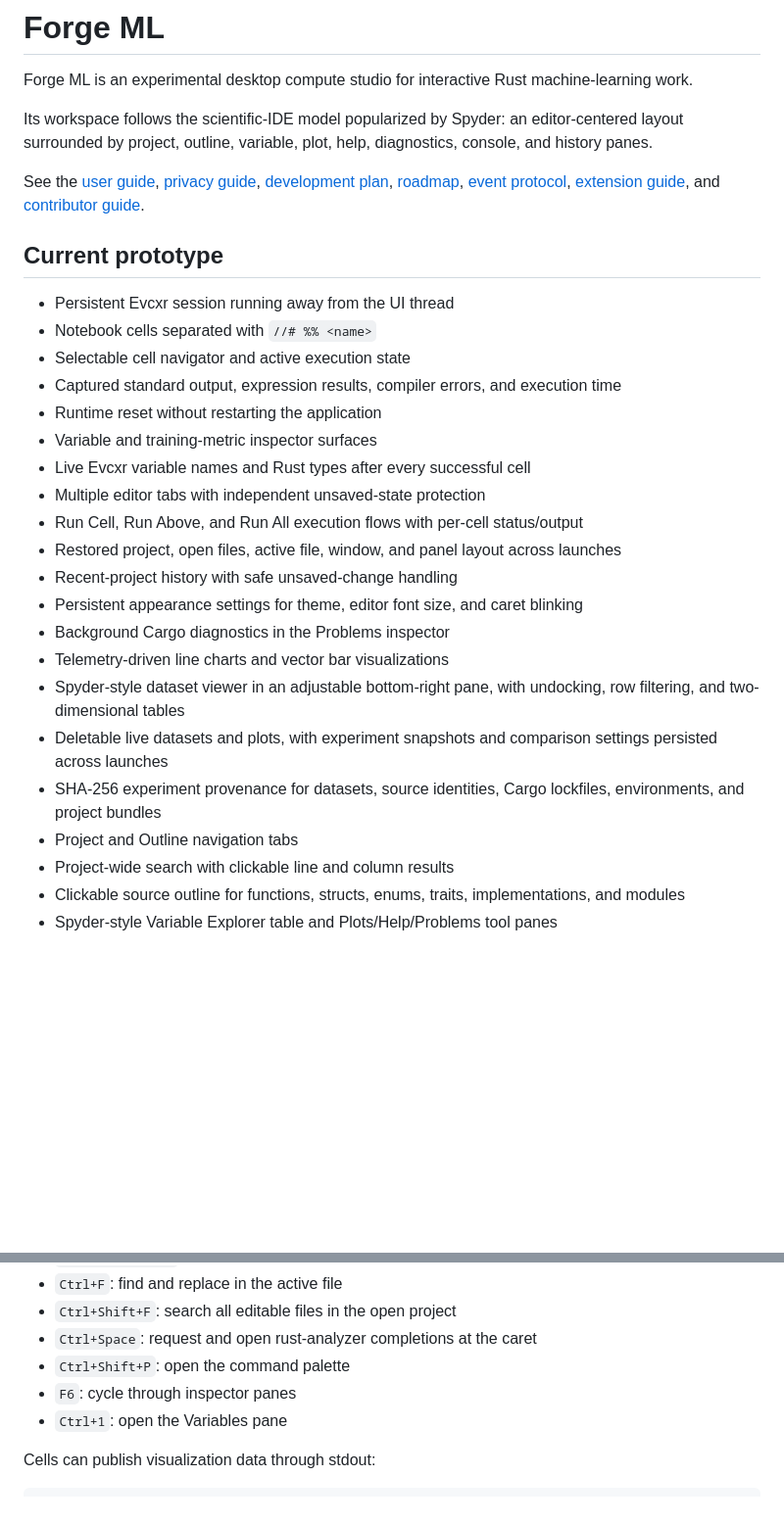
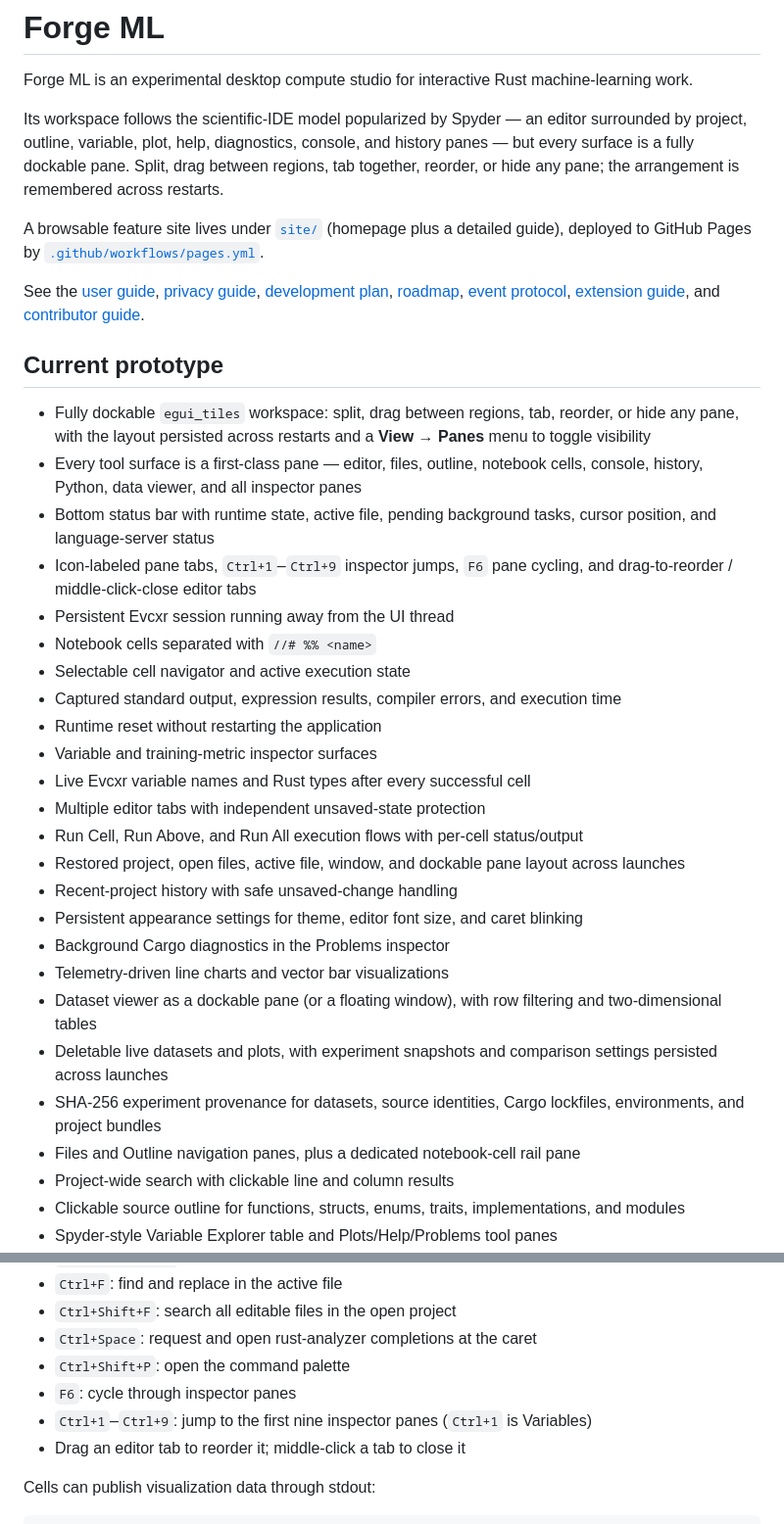
Before and after one commit to mi7plus/forge-ml, a Markdown page: README.md, 2 parts joined by grey strips. Shown at 98% size. Drawn GitHub-style; blank space fills up the shorter version.

Commit message:
docs: describe the dockable workspace in the README
Update the intro and feature list to reflect the egui_tiles workspace: every
surface is a dockable/hideable/reorderable pane with a persisted layout, a
View -> Panes toggle, a status bar, icon-labeled tabs, Ctrl+1..9 / F6
navigation, and drag-to-reorder / middle-click-close editor tabs. Correct the
stale "adjustable bottom-right pane" and "Project/Outline tabs" wording, and
link the new site/ feature pages.

Co-Authored-By: Claude Opus 4.8 <noreply@anthropic.com>

```diff
--- a/README.md
+++ b/README.md
@@ -2,12 +2,18 @@
 
 Forge ML is an experimental desktop compute studio for interactive Rust machine-learning work.
 
-Its workspace follows the scientific-IDE model popularized by Spyder: an editor-centered layout surrounded by project, outline, variable, plot, help, diagnostics, console, and history panes.
+Its workspace follows the scientific-IDE model popularized by Spyder — an editor surrounded by project, outline, variable, plot, help, diagnostics, console, and history panes — but every surface is a fully dockable pane. Split, drag between regions, tab together, reorder, or hide any pane; the arrangement is remembered across restarts.
+
+A browsable feature site lives under [`site/`](site/) (homepage plus a detailed guide), deployed to GitHub Pages by [`.github/workflows/pages.yml`](.github/workflows/pages.yml).
 
 See the [user guide](docs/USER_GUIDE.md), [privacy guide](docs/PRIVACY.md), [development plan](DEVELOPMENT_PLAN.md), [roadmap](ROADMAP.md), [event protocol](docs/PROTOCOL.md), [extension guide](docs/EXTENSIONS.md), and [contributor guide](CONTRIBUTING.md).
 
 ## Current prototype
 
+- Fully dockable `egui_tiles` workspace: split, drag between regions, tab, reorder, or hide any pane, with the layout persisted across restarts and a **View → Panes** menu to toggle visibility
+- Every tool surface is a first-class pane — editor, files, outline, notebook cells, console, history, Python, data viewer, and all inspector panes
+- Bottom status bar with runtime state, active file, pending background tasks, cursor position, and language-server status
+- Icon-labeled pane tabs, `Ctrl+1`–`Ctrl+9` inspector jumps, `F6` pane cycling, and drag-to-reorder / middle-click-close editor tabs
 - Persistent Evcxr session running away from the UI thread
 - Notebook cells separated with `//# %% <name>`
 - Selectable cell navigator and active execution state
@@ -17,15 +23,15 @@ See the [user guide](docs/USER_GUIDE.md), [privacy guide](docs/PRIVACY.md), [dev
 - Live Evcxr variable names and Rust types after every successful cell
 - Multiple editor tabs with independent unsaved-state protection
 - Run Cell, Run Above, and Run All execution flows with per-cell status/output
-- Restored project, open files, active file, window, and panel layout across launches
+- Restored project, open files, active file, window, and dockable pane layout across launches
 - Recent-project history with safe unsaved-change handling
 - Persistent appearance settings for theme, editor font size, and caret blinking
 - Background Cargo diagnostics in the Problems inspector
 - Telemetry-driven line charts and vector bar visualizations
-- Spyder-style dataset viewer in an adjustable bottom-right pane, with undocking, row filtering, and two-dimensional tables
+- Dataset viewer as a dockable pane (or a floating window), with row filtering and two-dimensional tables
 - Deletable live datasets and plots, with experiment snapshots and comparison settings persisted across launches
 - SHA-256 experiment provenance for datasets, source identities, Cargo lockfiles, environments, and project bundles
-- Project and Outline navigation tabs
+- Files and Outline navigation panes, plus a dedicated notebook-cell rail pane
 - Project-wide search with clickable line and column results
 - Clickable source outline for functions, structs, enums, traits, implementations, and modules
 - Spyder-style Variable Explorer table and Plots/Help/Problems tool panes
@@ -122,7 +128,8 @@ See the [user guide](docs/USER_GUIDE.md), [privacy guide](docs/PRIVACY.md), [dev
 - `Ctrl+Space`: request and open rust-analyzer completions at the caret
 - `Ctrl+Shift+P`: open the command palette
 - `F6`: cycle through inspector panes
-- `Ctrl+1`: open the Variables pane
+- `Ctrl+1`–`Ctrl+9`: jump to the first nine inspector panes (`Ctrl+1` is Variables)
+- Drag an editor tab to reorder it; middle-click a tab to close it
 
 Cells can publish visualization data through stdout:
 
```
